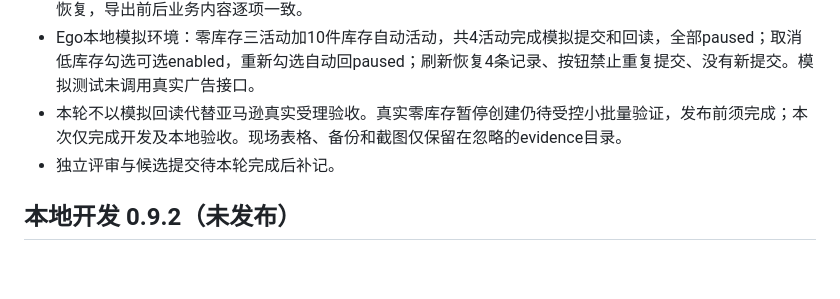
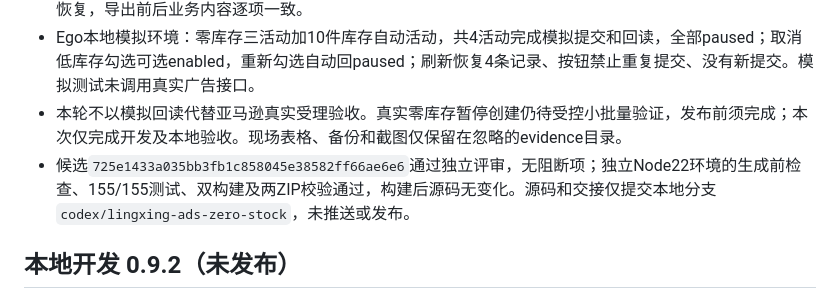
Before and after one commit to wrangler1024/crossborder-userscripts, a Markdown page: extensions/lingxing-ads-assistant/HANDOFF.md, the part around the change. GitHub-like rendering; blank space fills up the shorter version.

Commit message:
docs(lingxing-ads): record local zero-stock acceptance

```diff
--- a/extensions/lingxing-ads-assistant/HANDOFF.md
+++ b/extensions/lingxing-ads-assistant/HANDOFF.md
@@ -12,7 +12,7 @@
 - Ego本地原生0.9.3：真实加拿大站一款FBA库存0商品通过预览、建议价和创建前检查，广告资格返回ELIGIBLE；创建窗口启用选项禁用、仅可确认暂停。真实环境未点击提交；原有50款预览和9条创建记录已恢复，导出前后业务内容逐项一致。
 - Ego本地模拟环境：零库存三活动加10件库存自动活动，共4活动完成模拟提交和回读，全部paused；取消低库存勾选可选enabled，重新勾选自动回paused；刷新恢复4条记录、按钮禁止重复提交、没有新提交。模拟测试未调用真实广告接口。
 - 本轮不以模拟回读代替亚马逊真实受理验收。真实零库存暂停创建仍待受控小批量验证，发布前须完成；本次仅完成开发及本地验收。现场表格、备份和截图仅保留在忽略的evidence目录。
-- 独立评审与候选提交待本轮完成后补记。
+- 候选`725e1433a035bb3fb1c858045e38582ff66ae6e6`通过独立评审，无阻断项；独立Node22环境的生成前检查、155/155测试、双构建及两ZIP校验通过，构建后源码无变化。源码和交接仅提交本地分支`codex/lingxing-ads-zero-stock`，未推送或发布。
 
 ## 本地开发 0.9.2（未发布）
 
```
